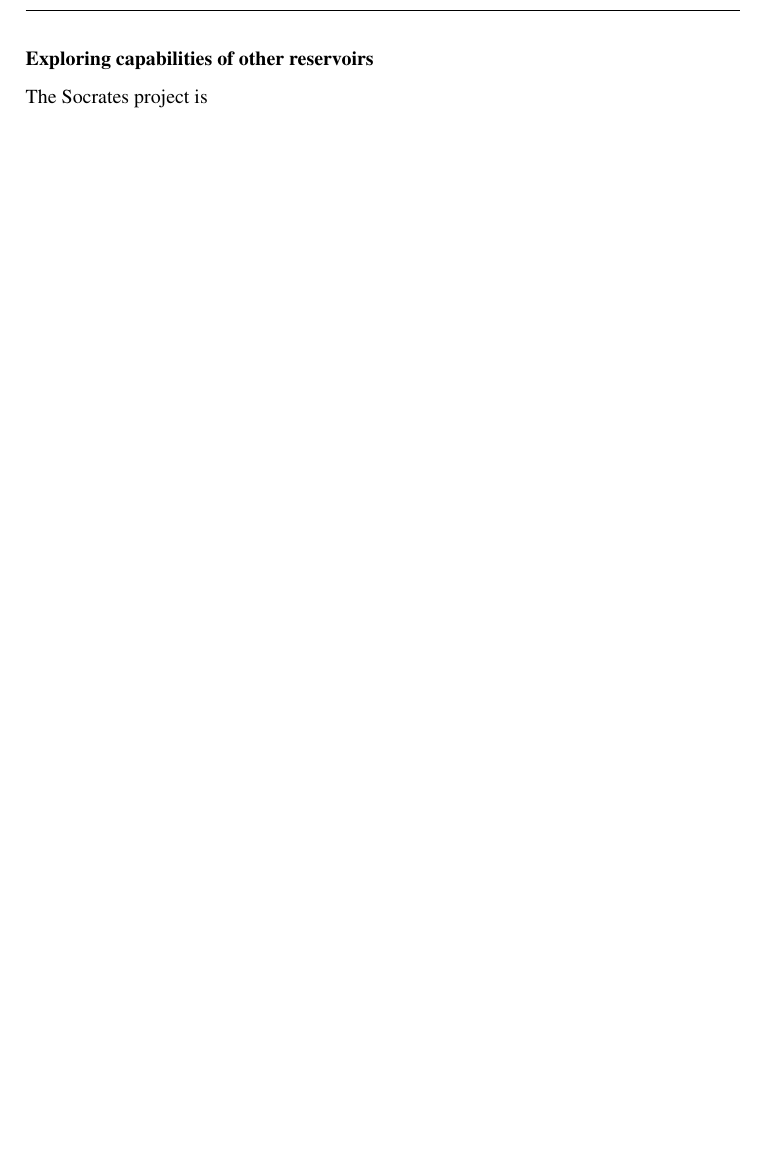
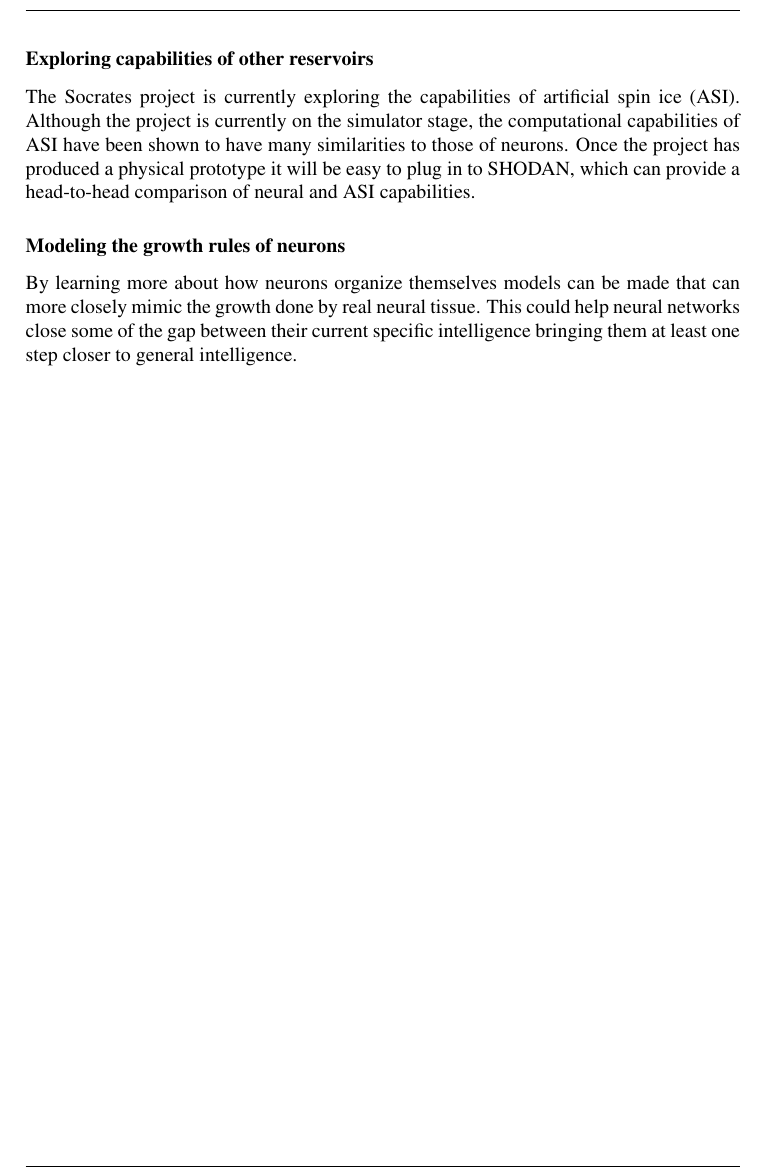
Before and after one commit to PeterAaser/masters-thesis, a LaTeX thesis (main.tex, which reads latex/conclusion.tex): part of page 52 of 55, cut so that both start at the same text, the shorter picture padded with empty space. Compiled offline with pdfLaTeX; a LaTeX package or settings file that is missing is left out.

Commit message:
add werdz

```diff
--- a/latex/conclusion.tex
+++ b/latex/conclusion.tex
@@ -27,7 +27,20 @@
 will record certain characteristics of a healthy neural culture and then attempt
 to restore characteristics of the network after it has been damaged.
 \subsubsection{Exploring capabilities of other reservoirs}
-The Socrates project is
+The Socrates project is currently exploring the capabilities of artificial spin
+ice (ASI).
+Although the project is currently on the simulator stage, the computational
+capabilities of ASI have been shown to have many similarities to those of
+neurons.
+Once the project has produced a physical prototype it will be easy to plug in to
+SHODAN, which can provide a head-to-head comparison of neural and ASI
+capabilities.
+\subsubsection{Modeling the growth rules of neurons}
+By learning more about how neurons organize themselves models can be made that
+can more closely mimic the growth done by real neural tissue.
+This could help neural networks close some of the gap between their current
+specific intelligence bringing them at least one step closer to general
+intelligence.
 %%% Local Variables:
 %%% mode: latex
 %%% TeX-master: "../main"
```
